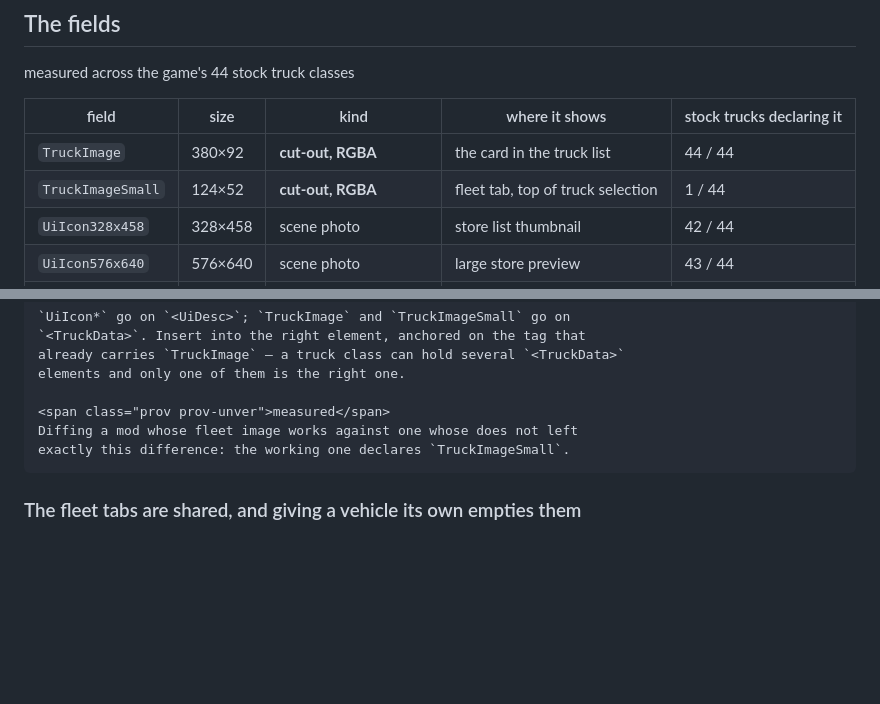
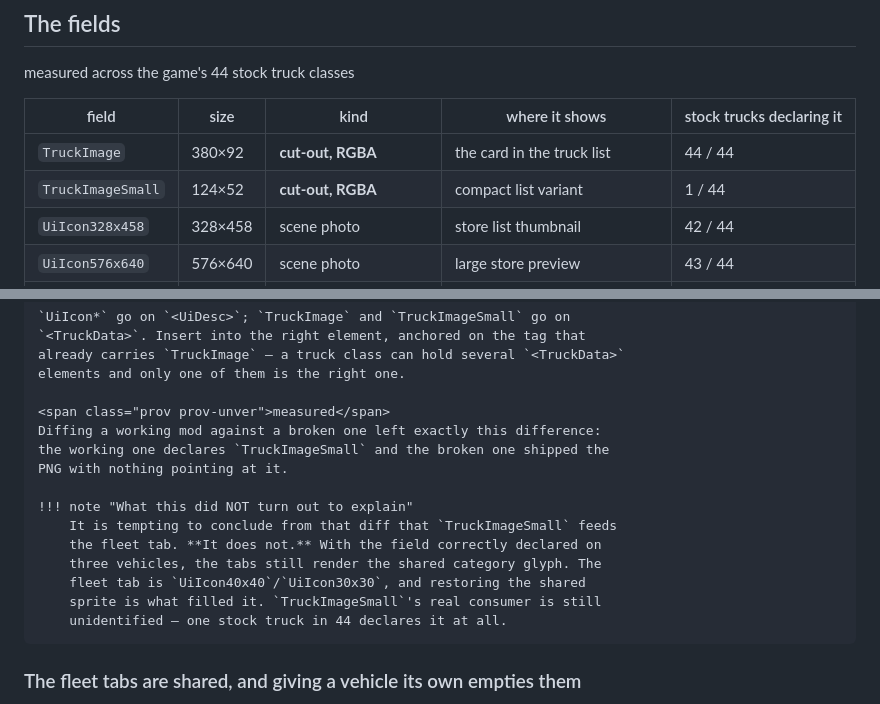
Before and after one commit to Pr1m4lc0d3/expeditions-map-guide, a Markdown page: content/65-vehicles/store-and-garage-images.md, 2 parts joined by grey strips. Rendered like a GitHub page; blank space fills up the shorter version.

Commit message:
Correct: TruckImageSmall does NOT feed the fleet tab
With the field correctly declared on three vehicles, the tabs still render the
shared category glyph. The fleet tab is UiIcon40x40/30x30, and restoring the
shared sprite is what filled it.

The diff that produced the wrong conclusion was real -- the working mod declares
TruckImageSmall and the broken one shipped the PNG with nothing pointing at it,
which is a genuine bug worth fixing. The inference drawn from it was not.
TruckImageSmall's actual consumer is still unidentified.

```diff
--- a/content/65-vehicles/store-and-garage-images.md
+++ b/content/65-vehicles/store-and-garage-images.md
@@ -19,7 +19,7 @@ store and look.
 | field | size | kind | where it shows | stock trucks declaring it |
 |---|---|---|---|---|
 | `TruckImage` | 380×92 | **cut-out, RGBA** | the card in the truck list | 44 / 44 |
-| `TruckImageSmall` | 124×52 | **cut-out, RGBA** | fleet tab, top of truck selection | 1 / 44 |
+| `TruckImageSmall` | 124×52 | **cut-out, RGBA** | compact list variant | 1 / 44 |
 | `UiIcon328x458` | 328×458 | scene photo | store list thumbnail | 42 / 44 |
 | `UiIcon576x640` | 576×640 | scene photo | large store preview | 43 / 44 |
 | `uiIcon576x640Bw` | 576×640 | scene photo, greyscale | greyscale variant | 1 / 44 |
@@ -58,8 +58,17 @@ like every stock truck's.
     elements and only one of them is the right one.
 
     <span class="prov prov-unver">measured</span>
-    Diffing a mod whose fleet image works against one whose does not left
-    exactly this difference: the working one declares `TruckImageSmall`.
+    Diffing a working mod against a broken one left exactly this difference:
+    the working one declares `TruckImageSmall` and the broken one shipped the
+    PNG with nothing pointing at it.
+
+    !!! note "What this did NOT turn out to explain"
+        It is tempting to conclude from that diff that `TruckImageSmall` feeds
+        the fleet tab. **It does not.** With the field correctly declared on
+        three vehicles, the tabs still render the shared category glyph. The
+        fleet tab is `UiIcon40x40`/`UiIcon30x30`, and restoring the shared
+        sprite is what filled it. `TruckImageSmall`'s real consumer is still
+        unidentified — one stock truck in 44 declares it at all.
 
 ### The fleet tabs are shared, and giving a vehicle its own empties them
 
```
